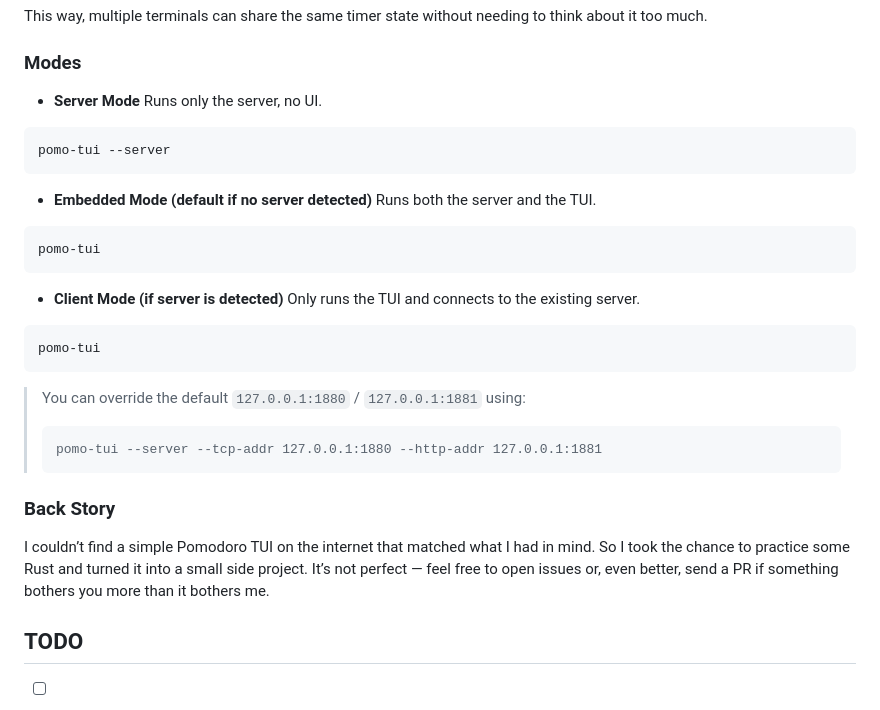
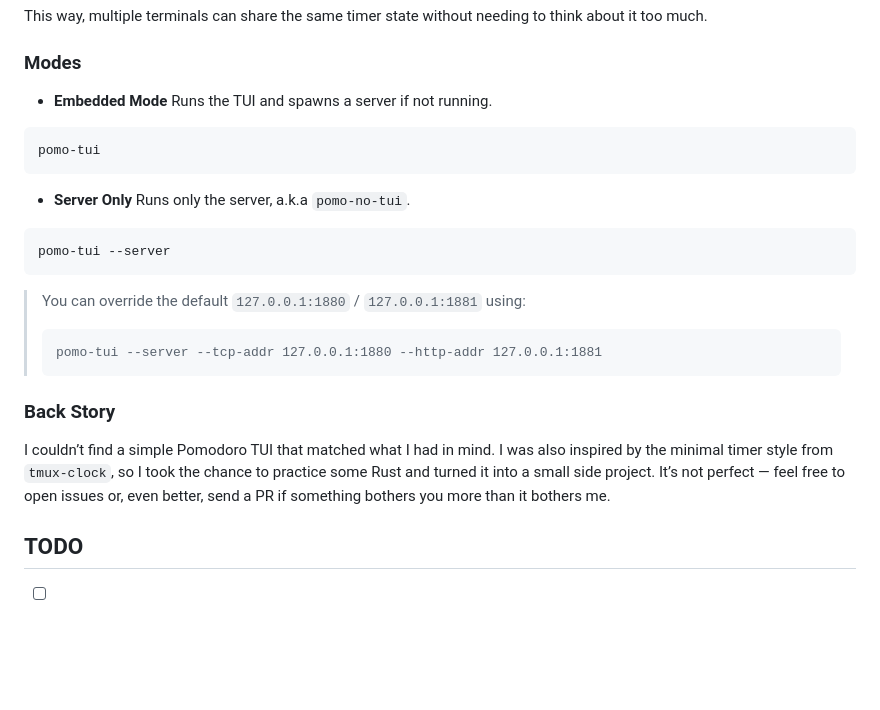
Before and after one commit to airuchen/pomo-tui, a Markdown page: README.md, the part around one of its changes. Rendered like a GitHub page; blank space fills up the shorter version.

Commit message:
fixup! fixup! docs: update README

````diff
--- a/README.md
+++ b/README.md
@@ -81,25 +82,18 @@ This way, multiple terminals can share the same timer state without needing to t
 
 ### Modes
 
-* **Server Mode**
-Runs only the server, no UI.
-
-```
-pomo-tui --server
-```
-
-* **Embedded Mode (default if no server detected)**
-Runs both the server and the TUI.
+* **Embedded Mode**
+Runs the TUI and spawns a server if not running.
 
 ```
 pomo-tui
 ```
 
-* **Client Mode (if server is detected)**
-Only runs the TUI and connects to the existing server.
+* **Server Only**
+Runs only the server, a.k.a `pomo-no-tui`.
 
 ```
-pomo-tui
+pomo-tui --server
 ```
 
 >  You can override the default `127.0.0.1:1880` / `127.0.0.1:1881` using:
@@ -110,8 +104,7 @@ pomo-tui
 
 ### Back Story
 
-I couldn’t find a simple Pomodoro TUI on the internet that matched what I had in mind. So I took the chance to practice some Rust and turned it into a small side project.
-It’s not perfect — feel free to open issues or, even better, send a PR if something bothers you more than it bothers me.
+I couldn’t find a simple Pomodoro TUI that matched what I had in mind. I was also inspired by the minimal timer style from `tmux-clock`, so I took the chance to practice some Rust and turned it into a small side project. It’s not perfect — feel free to open issues or, even better, send a PR if something bothers you more than it bothers me.
 
 ## TODO
 
````
Also changed, not shown: other parts of README.md (+3 -2 lines).
